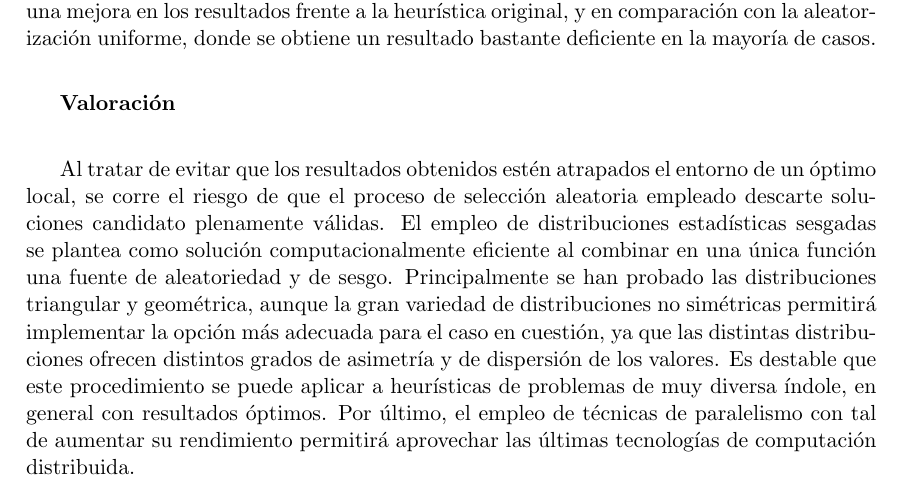
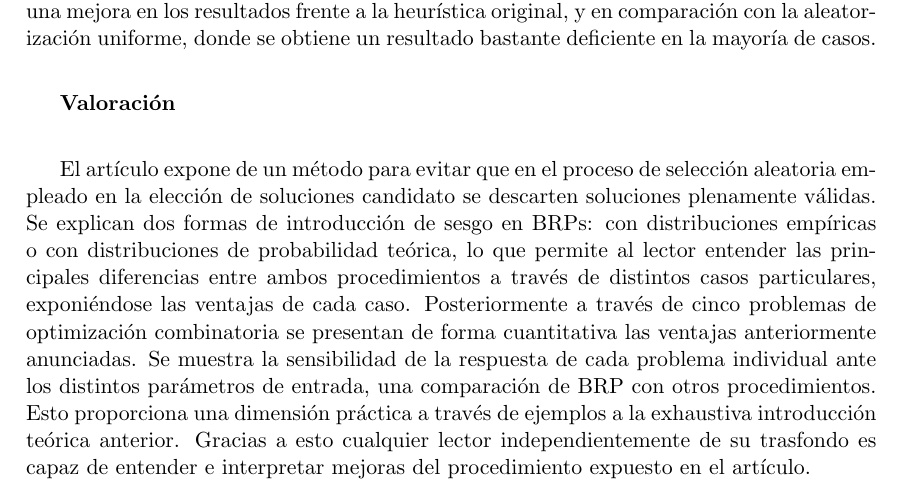
Before and after one commit to Requero/CWS-Heuristic, a LaTeX document (Report/report_PEC.tex): part of page 3 of 8, cut so that both start at the same text. Compiled offline with pdfLaTeX.

Commit message:
valoración actualizada

```diff
--- a/Report/report_PEC.tex
+++ b/Report/report_PEC.tex
@@ -108,7 +108,7 @@ La aleatorización sesgada (BRP) se platea como una solución al problema de obt
 
 \textbf{Valoración}\\[0.2cm]
 
-Al tratar de evitar que los resultados obtenidos estén atrapados el entorno de un óptimo local, se corre el riesgo de que el proceso de selección aleatoria empleado descarte soluciones candidato plenamente válidas. El empleo de distribuciones estadísticas sesgadas se plantea como solución computacionalmente eficiente al combinar en una única función una fuente de aleatoriedad y de sesgo. Principalmente se han probado las distribuciones triangular y geométrica, aunque la gran variedad de distribuciones no simétricas permitirá implementar la opción más adecuada para el caso en cuestión, ya que las distintas distribuciones ofrecen distintos grados de asimetría y de dispersión de los valores. Es destable que este procedimiento se puede aplicar a heurísticas de problemas de muy diversa índole, en general con resultados óptimos. Por último, el empleo de técnicas de paralelismo con tal de aumentar su rendimiento permitirá aprovechar las últimas tecnologías de computación distribuida.
+El artículo expone de un método para evitar que en el proceso de selección aleatoria empleado en la elección de soluciones candidato se descarten soluciones plenamente válidas. Se explican dos formas de introducción de sesgo en BRPs: con distribuciones empíricas o con distribuciones de probabilidad teórica, lo que permite al lector entender las principales diferencias entre ambos procedimientos a través de distintos casos particulares, exponiéndose las ventajas de cada caso. Posteriormente a través de cinco problemas de optimización combinatoria se presentan de forma cuantitativa las ventajas anteriormente anunciadas. Se muestra la sensibilidad de la respuesta de cada problema individual ante los distintos parámetros de entrada, una comparación de BRP con otros procedimientos. Esto proporciona una dimensión práctica a través de ejemplos a la exhaustiva introducción teórica anterior. Gracias a esto cualquier lector independientemente de su trasfondo es capaz de entender e interpretar mejoras del procedimiento expuesto en el artículo.
 
 \clearpage
 
```
Also changed, not shown: Report/report_PEC.pdf, 2 other files.
